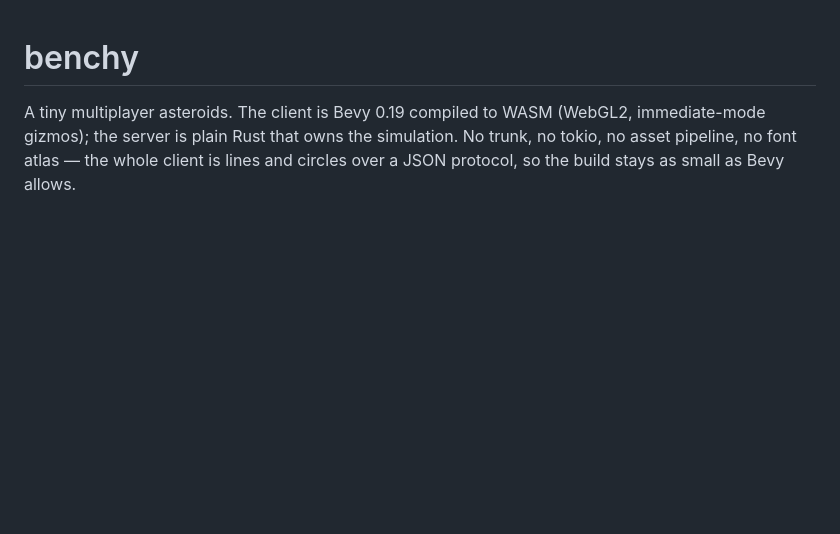
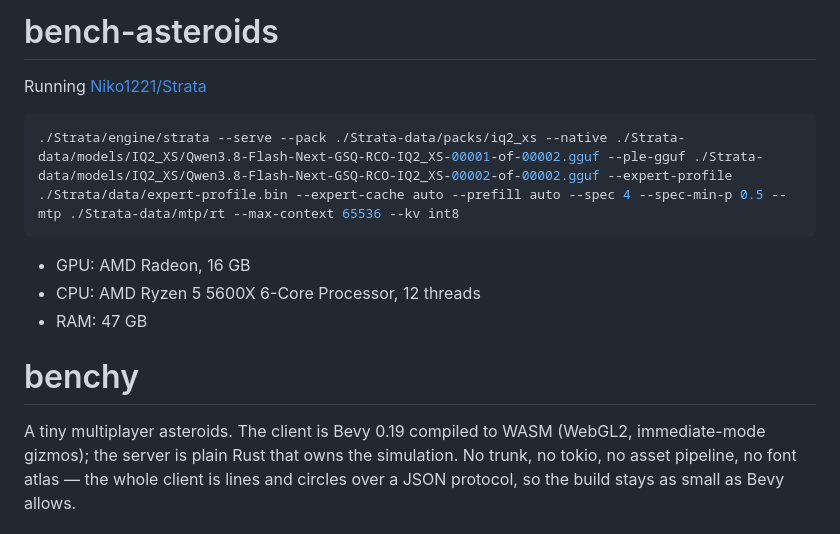
Before and after one commit to initialed85/bench-asteroids, a Markdown page: README.md, the part around the change. Drawn GitHub-style; blank space fills up the shorter version.

Commit message:
Add details about model + machine

````diff
--- a/README.md
+++ b/README.md
@@ -1,3 +1,15 @@
+# bench-asteroids
+
+Running [Niko1221/Strata](https://github.com/Niko1221/Strata)
+
+```shell
+./Strata/engine/strata --serve --pack ./Strata-data/packs/iq2_xs --native ./Strata-data/models/IQ2_XS/Qwen3.8-Flash-Next-GSQ-RCO-IQ2_XS-00001-of-00002.gguf --ple-gguf ./Strata-data/models/IQ2_XS/Qwen3.8-Flash-Next-GSQ-RCO-IQ2_XS-00002-of-00002.gguf --expert-profile ./Strata/data/expert-profile.bin --expert-cache auto --prefill auto --spec 4 --spec-min-p 0.5 --mtp ./Strata-data/mtp/rt --max-context 65536 --kv int8
+```
+
+- GPU: AMD Radeon, 16 GB
+- CPU: AMD Ryzen 5 5600X 6-Core Processor, 12 threads
+- RAM: 47 GB
+
 # benchy
 
 A tiny multiplayer asteroids. The client is Bevy 0.19 compiled to WASM (WebGL2,
````
